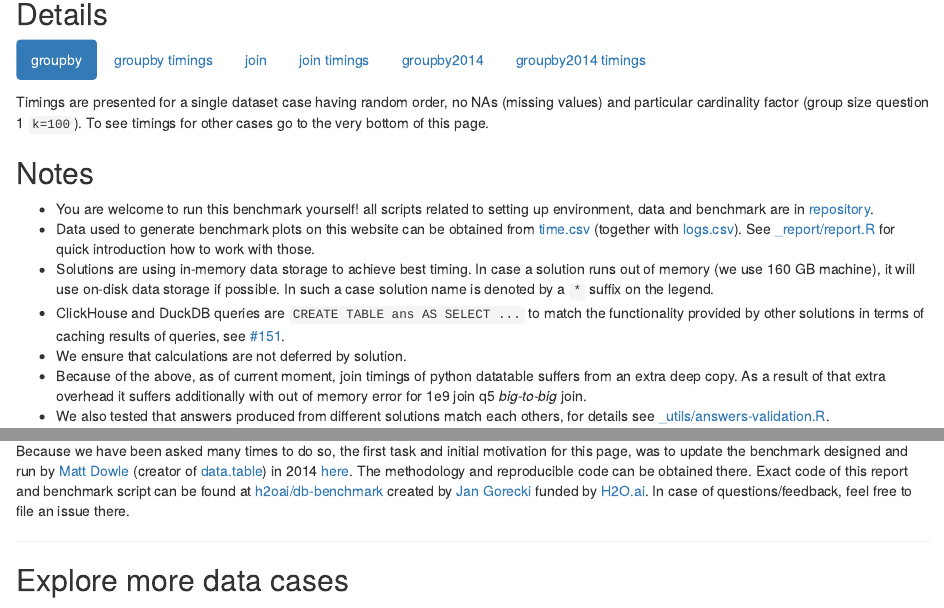
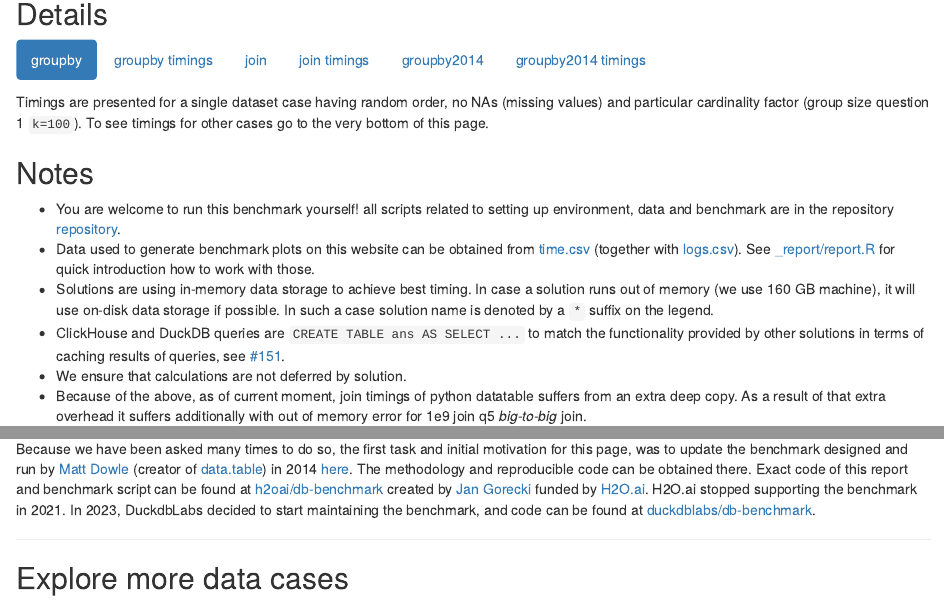
Before and after one commit to h2oai/db-benchmark, an R Markdown document (_report/index.Rmd): the page in a window 1100 px wide, from 890 px down, and a second part further down, joined at a grey line. Rendered offline with R 4.5, knitr and Pandoc, with nearby package versions; some code elsewhere in the file could not run offline; a font, style sheet, LaTeX package, included part or bibliography that could not be used is replaced or left out.

Commit message:
update readme and index.rmd to point to duckdblabs

```diff
--- a/_report/index.Rmd
+++ b/_report/index.Rmd
@@ -264,13 +264,13 @@ rpivotTable::rpivotTable(
 ## Notes
 
 
-- You are welcome to run this benchmark yourself! all scripts related to setting up environment, data and benchmark are in [repository](https://github.com/h2oai/db-benchmark).
-- Data used to generate benchmark plots on this website can be obtained from [time.csv](./time.csv) (together with [logs.csv](./logs.csv)). See [_report/report.R](https://github.com/h2oai/db-benchmark/blob/master/_report/report.R) for quick introduction how to work with those.
+- You are welcome to run this benchmark yourself! all scripts related to setting up environment, data and benchmark are in the repository [repository](https://github.com/duckdblabs/db-benchmark).
+- Data used to generate benchmark plots on this website can be obtained from [time.csv](./time.csv) (together with [logs.csv](./logs.csv)). See [_report/report.R](https://github.com/duckdblabs/db-benchmark/blob/master/_report/report.R) for quick introduction how to work with those.
 - Solutions are using in-memory data storage to achieve best timing. In case a solution runs out of memory (we use 160 GB machine), it will use on-disk data storage if possible. In such a case solution name is denoted by a `*` suffix on the legend.
 - ClickHouse and DuckDB queries are `CREATE TABLE ans AS SELECT ...` to match the functionality provided by other solutions in terms of caching results of queries, see [#151](https://github.com/h2oai/db-benchmark/issues/151).
 - We ensure that calculations are not deferred by solution.
 - Because of the above, as of current moment, join timings of python datatable suffers from an extra deep copy. As a result of that extra overhead it suffers additionally with out of memory error for 1e9 join q5 _big-to-big_ join.
-- We also tested that answers produced from different solutions match each others, for details see [_utils/answers-validation.R](https://github.com/h2oai/db-benchmark/blob/master/_utils/answers-validation.R).
+- We also tested that answers produced from different solutions match each others, for details see [_utils/answers-validation.R](https://github.com/duckdblabs/db-benchmark/blob/master/_utils/answers-validation.R).
 
 ## Environment configuration
 
@@ -296,7 +296,7 @@ We limit the scope to what can be achieved on a single machine. Laptop size memo
 
 ## Why db-benchmark?
 
-Because we have been asked many times to do so, the first task and initial motivation for this page, was to update the benchmark designed and run by [Matt Dowle](https://twitter.com/MattDowle) (creator of [data.table](https://github.com/Rdatatable/data.table)) in 2014 [here](https://github.com/Rdatatable/data.table/wiki/Benchmarks-%3A-Grouping). The methodology and reproducible code can be obtained there. Exact code of this report and benchmark script can be found at [h2oai/db-benchmark](https://github.com/h2oai/db-benchmark) created by [Jan Gorecki](https://github.com/jangorecki) funded by [H2O.ai](https://www.h2o.ai). In case of questions/feedback, feel free to file an issue there.
+Because we have been asked many times to do so, the first task and initial motivation for this page, was to update the benchmark designed and run by [Matt Dowle](https://twitter.com/MattDowle) (creator of [data.table](https://github.com/Rdatatable/data.table)) in 2014 [here](https://github.com/Rdatatable/data.table/wiki/Benchmarks-%3A-Grouping). The methodology and reproducible code can be obtained there. Exact code of this report and benchmark script can be found at [h2oai/db-benchmark](https://github.com/h2oai/db-benchmark) created by [Jan Gorecki](https://github.com/jangorecki) funded by [H2O.ai](https://www.h2o.ai). H2O.ai stopped supporting the benchmark in 2021. In 2023, DuckdbLabs decided to start maintaining the benchmark, and code can be found at [duckdblabs/db-benchmark](https://github.com/duckdblabs/db-benchmark).
 
 ------
 
```
Also changed, not shown: README.md, _report/index.Rmd (2 more changed lines).
